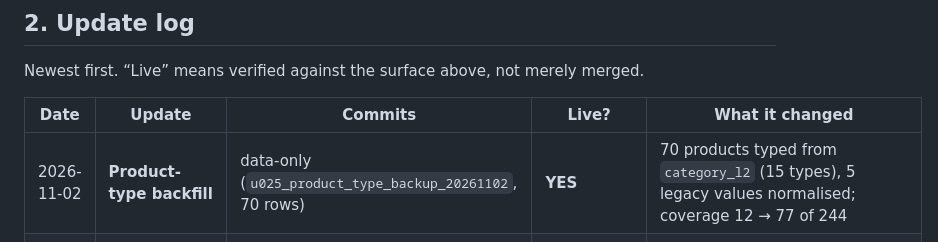
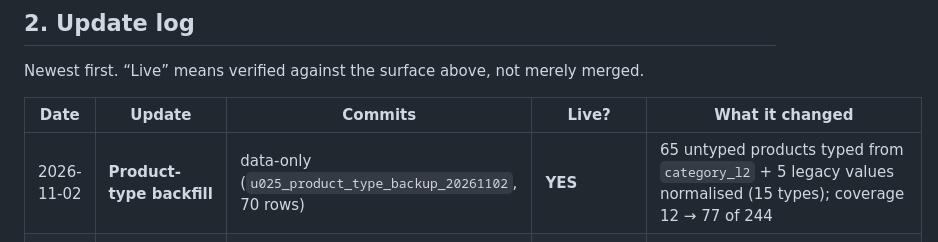
Before and after one commit to RahulSoniOneOEight/C101, a Markdown page: docs/implementation/staging-release-register.md, the part around the change. Drawn GitHub-style.

Commit message:
docs(u025): distinguish newly typed rows from normalised rows

```diff
--- a/docs/implementation/staging-release-register.md
+++ b/docs/implementation/staging-release-register.md
@@ -27,7 +27,7 @@ Newest first. “Live” means verified against the surface above, not merely me
 
 | Date | Update | Commits | Live? | What it changed |
 |---|---|---|---|---|
-| 2026-11-02 | **Product-type backfill** | data-only (`u025_product_type_backup_20261102`, 70 rows) | **YES** | 70 products typed from `category_l2` (15 types), 5 legacy values normalised; coverage 12 → 77 of 244 |
+| 2026-11-02 | **Product-type backfill** | data-only (`u025_product_type_backup_20261102`, 70 rows) | **YES** | 65 untyped products typed from `category_l2` + 5 legacy values normalised (15 types); coverage 12 → 77 of 244 |
 | 2026-11-02 | **Browse filters + B2B tile control** | `68f5125` | **YES** | Product type replaces the duplicated category facet, facets fold into sections, B2B gets the same sheet, every B2B tile uses one stepper |
 | 2026-11-01 | **B2B delivery fee before placement** | `dcfd729` | **YES** | Canonical cart prepared at checkout: fee + discount + payable total shown before placing; credit limit uses the payable total; placement completes the prepared cart |
 | 2026-11-01 | **B2B cart parity** | `3138a00` | **YES** | Cart line images, explicit Remove, Delivery row, B2C-style checkout summary |
```
Also changed, not shown: 1 other file.
